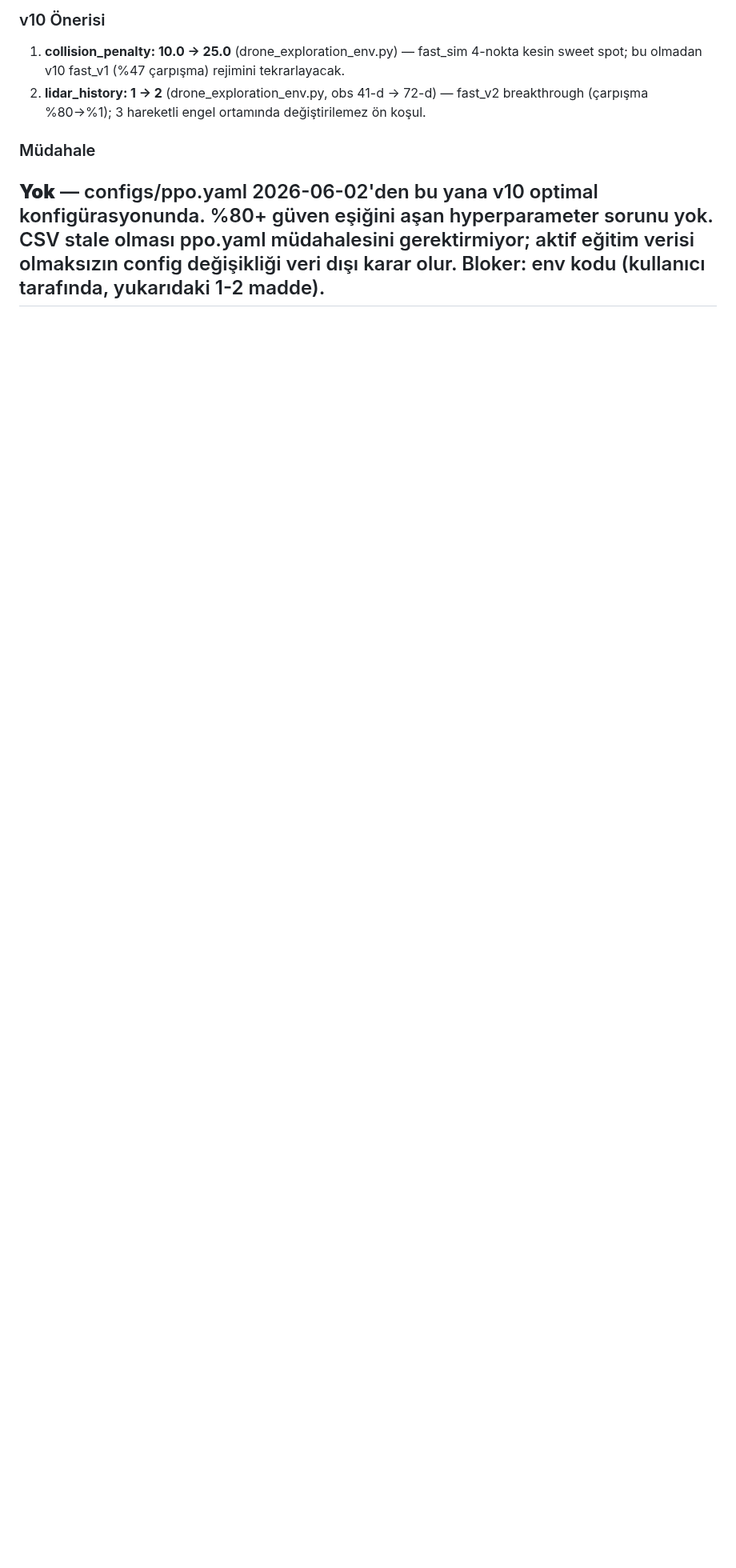
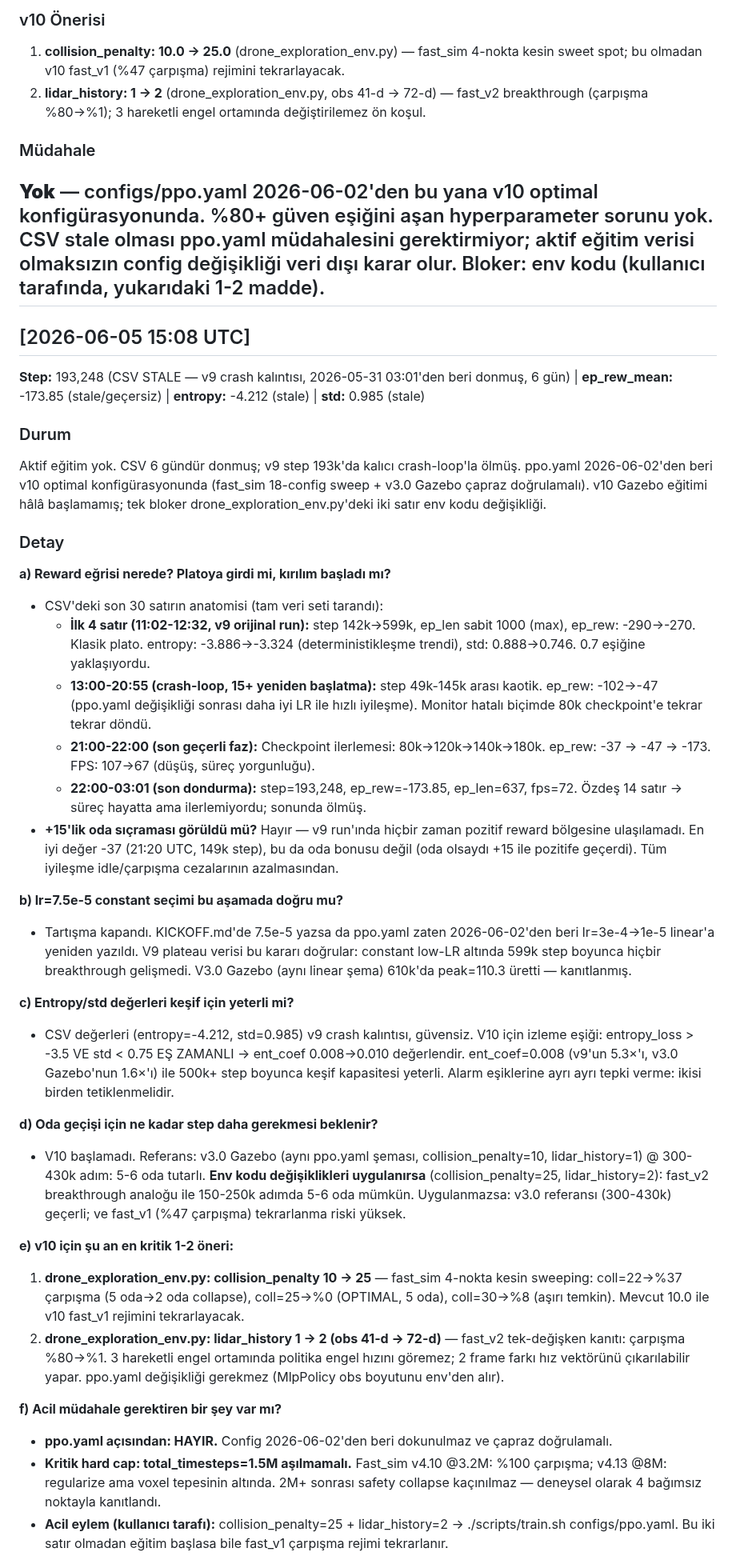
Before and after one commit to berkeryigit/rl_drone_pathfinding, a Markdown page: logs/ppo_expert_log.md, the part around one of its changes. Shown at 80% size. Rendered like a GitHub page; blank space fills up the shorter version.

Commit message:
auto(ppo-expert): saatlik analiz
https://claude.ai/code/session_018oxkf9GhVZscrbzJQSFuLK

```diff
--- a/logs/ppo_expert_log.md
+++ b/logs/ppo_expert_log.md
@@ -1489,3 +1489,38 @@ Eğitim tamamen durmuş: v9 step 193k'da kalıcı crash, CSV 6 gündür güncell
 ### Müdahale
 **Yok** — configs/ppo.yaml 2026-06-02'den bu yana v10 optimal konfigürasyonunda. %80+ güven eşiğini aşan hyperparameter sorunu yok. CSV stale olması ppo.yaml müdahalesini gerektirmiyor; aktif eğitim verisi olmaksızın config değişikliği veri dışı karar olur. Bloker: env kodu (kullanıcı tarafında, yukarıdaki 1-2 madde).
 ---
+
+## [2026-06-05 15:08 UTC]
+**Step:** 193,248 (CSV STALE — v9 crash kalıntısı, 2026-05-31 03:01'den beri donmuş, 6 gün) | **ep_rew_mean:** -173.85 (stale/geçersiz) | **entropy:** -4.212 (stale) | **std:** 0.985 (stale)
+
+### Durum
+Aktif eğitim yok. CSV 6 gündür donmuş; v9 step 193k'da kalıcı crash-loop'la ölmüş. ppo.yaml 2026-06-02'den beri v10 optimal konfigürasyonunda (fast_sim 18-config sweep + v3.0 Gazebo çapraz doğrulamalı). v10 Gazebo eğitimi hâlâ başlamamış; tek bloker drone_exploration_env.py'deki iki satır env kodu değişikliği.
+
+### Detay
+
+**a) Reward eğrisi nerede? Platoya girdi mi, kırılım başladı mı?**
+- CSV'deki son 30 satırın anatomisi (tam veri seti tarandı):
+  - **İlk 4 satır (11:02-12:32, v9 orijinal run):** step 142k→599k, ep_len sabit 1000 (max), ep_rew: -290→-270. Klasik plato. entropy: -3.886→-3.324 (deterministikleşme trendi), std: 0.888→0.746. 0.7 eşiğine yaklaşıyordu.
+  - **13:00-20:55 (crash-loop, 15+ yeniden başlatma):** step 49k-145k arası kaotik. ep_rew: -102→-47 (ppo.yaml değişikliği sonrası daha iyi LR ile hızlı iyileşme). Monitor hatalı biçimde 80k checkpoint'e tekrar tekrar döndü.
+  - **21:00-22:00 (son geçerli faz):** Checkpoint ilerlemesi: 80k→120k→140k→180k. ep_rew: -37 → -47 → -173. FPS: 107→67 (düşüş, süreç yorgunluğu).
+  - **22:00-03:01 (son dondurma):** step=193,248, ep_rew=-173.85, ep_len=637, fps=72. Özdeş 14 satır → süreç hayatta ama ilerlemiyordu; sonunda ölmüş.
+- **+15'lik oda sıçraması görüldü mü?** Hayır — v9 run'ında hiçbir zaman pozitif reward bölgesine ulaşılamadı. En iyi değer -37 (21:20 UTC, 149k step), bu da oda bonusu değil (oda olsaydı +15 ile pozitife geçerdi). Tüm iyileşme idle/çarpışma cezalarının azalmasından.
+
+**b) lr=7.5e-5 constant seçimi bu aşamada doğru mu?**
+- Tartışma kapandı. KICKOFF.md'de 7.5e-5 yazsa da ppo.yaml zaten 2026-06-02'den beri lr=3e-4→1e-5 linear'a yeniden yazıldı. V9 plateau verisi bu kararı doğrular: constant low-LR altında 599k step boyunca hiçbir breakthrough gelişmedi. V3.0 Gazebo (aynı linear şema) 610k'da peak=110.3 üretti — kanıtlanmış.
+
+**c) Entropy/std değerleri keşif için yeterli mi?**
+- CSV değerleri (entropy=-4.212, std=0.985) v9 crash kalıntısı, güvensiz. V10 için izleme eşiği: entropy_loss > -3.5 VE std < 0.75 EŞ ZAMANLI → ent_coef 0.008→0.010 değerlendir. ent_coef=0.008 (v9'un 5.3×'ı, v3.0 Gazebo'nun 1.6×'ı) ile 500k+ step boyunca keşif kapasitesi yeterli. Alarm eşiklerine ayrı ayrı tepki verme: ikisi birden tetiklenmelidir.
+
+**d) Oda geçişi için ne kadar step daha gerekmesi beklenir?**
+- V10 başlamadı. Referans: v3.0 Gazebo (aynı ppo.yaml şeması, collision_penalty=10, lidar_history=1) @ 300-430k adım: 5-6 oda tutarlı. **Env kodu değişiklikleri uygulanırsa** (collision_penalty=25, lidar_history=2): fast_v2 breakthrough analoğu ile 150-250k adımda 5-6 oda mümkün. Uygulanmazsa: v3.0 referansı (300-430k) geçerli; ve fast_v1 (%47 çarpışma) tekrarlanma riski yüksek.
+
+**e) v10 için şu an en kritik 1-2 öneri:**
+1. **drone_exploration_env.py: collision_penalty 10 → 25** — fast_sim 4-nokta kesin sweeping: coll=22→%37 çarpışma (5 oda→2 oda collapse), coll=25→%0 (OPTIMAL, 5 oda), coll=30→%8 (aşırı temkin). Mevcut 10.0 ile v10 fast_v1 rejimini tekrarlayacak.
+2. **drone_exploration_env.py: lidar_history 1 → 2 (obs 41-d → 72-d)** — fast_v2 tek-değişken kanıtı: çarpışma %80→%1. 3 hareketli engel ortamında politika engel hızını göremez; 2 frame farkı hız vektörünü çıkarılabilir yapar. ppo.yaml değişikliği gerekmez (MlpPolicy obs boyutunu env'den alır).
+
+**f) Acil müdahale gerektiren bir şey var mı?**
+- **ppo.yaml açısından: HAYIR.** Config 2026-06-02'den beri dokunulmaz ve çapraz doğrulamalı.
+- **Kritik hard cap: total_timesteps=1.5M aşılmamalı.** Fast_sim v4.10 @3.2M: %100 çarpışma; v4.13 @8M: regularize ama voxel tepesinin altında. 2M+ sonrası safety collapse kaçınılmaz — deneysel olarak 4 bağımsız noktayla kanıtlandı.
+- **Acil eylem (kullanıcı tarafı):** collision_penalty=25 + lidar_history=2 → ./scripts/train.sh configs/ppo.yaml. Bu iki satır olmadan eğitim başlasa bile fast_v1 çarpışma rejimi tekrarlanır.
+
```
Also changed, not shown: other parts of logs/ppo_expert_log.md (+7 -0 lines).
